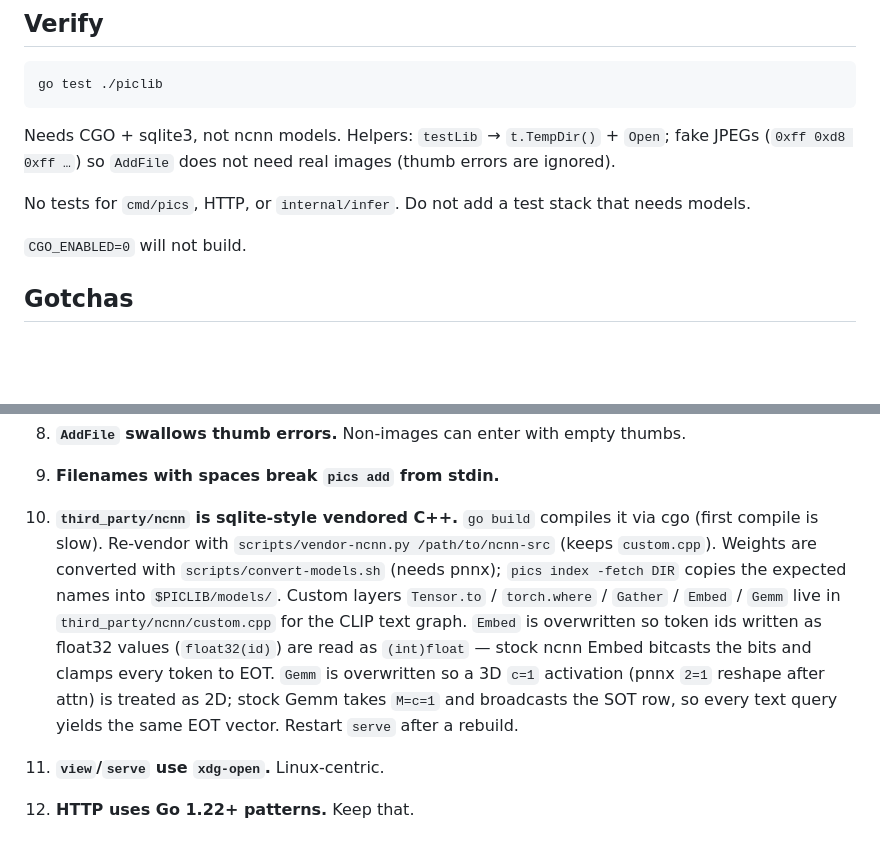
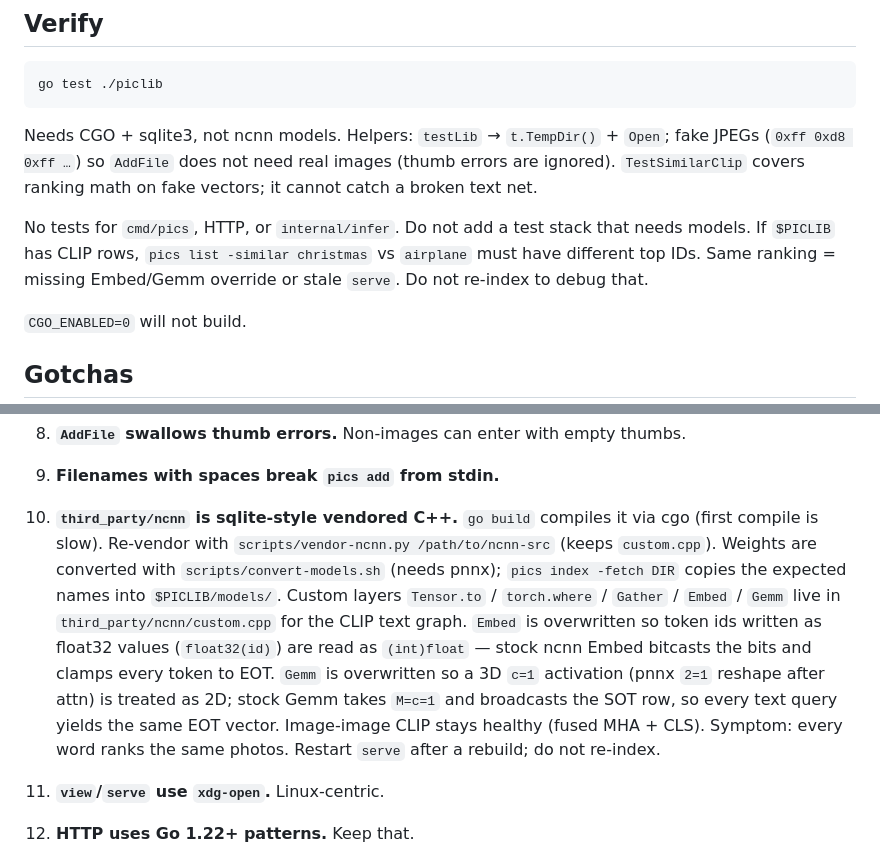
Before and after one commit to rwcarlsen/gallery, a Markdown page: AGENTS.md, 2 parts joined by grey strips. GitHub-like rendering; blank space fills up the shorter version.

Commit message:
explain prev commit

````diff
--- a/AGENTS.md
+++ b/AGENTS.md
@@ -59,9 +59,9 @@ Do not add a second binary. Do not add a config format. Do not put originals in
 go test ./piclib
 ```
 
-Needs CGO + sqlite3, not ncnn models. Helpers: `testLib` → `t.TempDir()` + `Open`; fake JPEGs (`0xff 0xd8 0xff …`) so `AddFile` does not need real images (thumb errors are ignored).
+Needs CGO + sqlite3, not ncnn models. Helpers: `testLib` → `t.TempDir()` + `Open`; fake JPEGs (`0xff 0xd8 0xff …`) so `AddFile` does not need real images (thumb errors are ignored). `TestSimilarClip` covers ranking math on fake vectors; it cannot catch a broken text net.
 
-No tests for `cmd/pics`, HTTP, or `internal/infer`. Do not add a test stack that needs models.
+No tests for `cmd/pics`, HTTP, or `internal/infer`. Do not add a test stack that needs models. If `$PICLIB` has CLIP rows, `pics list -similar christmas` vs `airplane` must have different top IDs. Same ranking = missing Embed/Gemm override or stale `serve`. Do not re-index to debug that.
 
 `CGO_ENABLED=0` will not build.
 
@@ -85,7 +85,7 @@ No tests for `cmd/pics`, HTTP, or `internal/infer`. Do not add a test stack that
 
 9. **Filenames with spaces break `pics add` from stdin.**
 
-10. **`third_party/ncnn` is sqlite-style vendored C++.** `go build` compiles it via cgo (first compile is slow). Re-vendor with `scripts/vendor-ncnn.py /path/to/ncnn-src` (keeps `custom.cpp`). Weights are converted with `scripts/convert-models.sh` (needs pnnx); `pics index -fetch DIR` copies the expected names into `$PICLIB/models/`. Custom layers `Tensor.to` / `torch.where` / `Gather` / `Embed` / `Gemm` live in `third_party/ncnn/custom.cpp` for the CLIP text graph. `Embed` is overwritten so token ids written as float32 values (`float32(id)`) are read as `(int)float` — stock ncnn Embed bitcasts the bits and clamps every token to EOT. `Gemm` is overwritten so a 3D `c=1` activation (pnnx `2=1` reshape after attn) is treated as 2D; stock Gemm takes `M=c=1` and broadcasts the SOT row, so every text query yields the same EOT vector. Restart `serve` after a rebuild.
+10. **`third_party/ncnn` is sqlite-style vendored C++.** `go build` compiles it via cgo (first compile is slow). Re-vendor with `scripts/vendor-ncnn.py /path/to/ncnn-src` (keeps `custom.cpp`). Weights are converted with `scripts/convert-models.sh` (needs pnnx); `pics index -fetch DIR` copies the expected names into `$PICLIB/models/`. Custom layers `Tensor.to` / `torch.where` / `Gather` / `Embed` / `Gemm` live in `third_party/ncnn/custom.cpp` for the CLIP text graph. `Embed` is overwritten so token ids written as float32 values (`float32(id)`) are read as `(int)float` — stock ncnn Embed bitcasts the bits and clamps every token to EOT. `Gemm` is overwritten so a 3D `c=1` activation (pnnx `2=1` reshape after attn) is treated as 2D; stock Gemm takes `M=c=1` and broadcasts the SOT row, so every text query yields the same EOT vector. Image-image CLIP stays healthy (fused MHA + CLS). Symptom: every word ranks the same photos. Restart `serve` after a rebuild; do not re-index.
 
 11. **`view`/`serve` use `xdg-open`.** Linux-centric.
 
````
Also changed, not shown: 1 other file.
